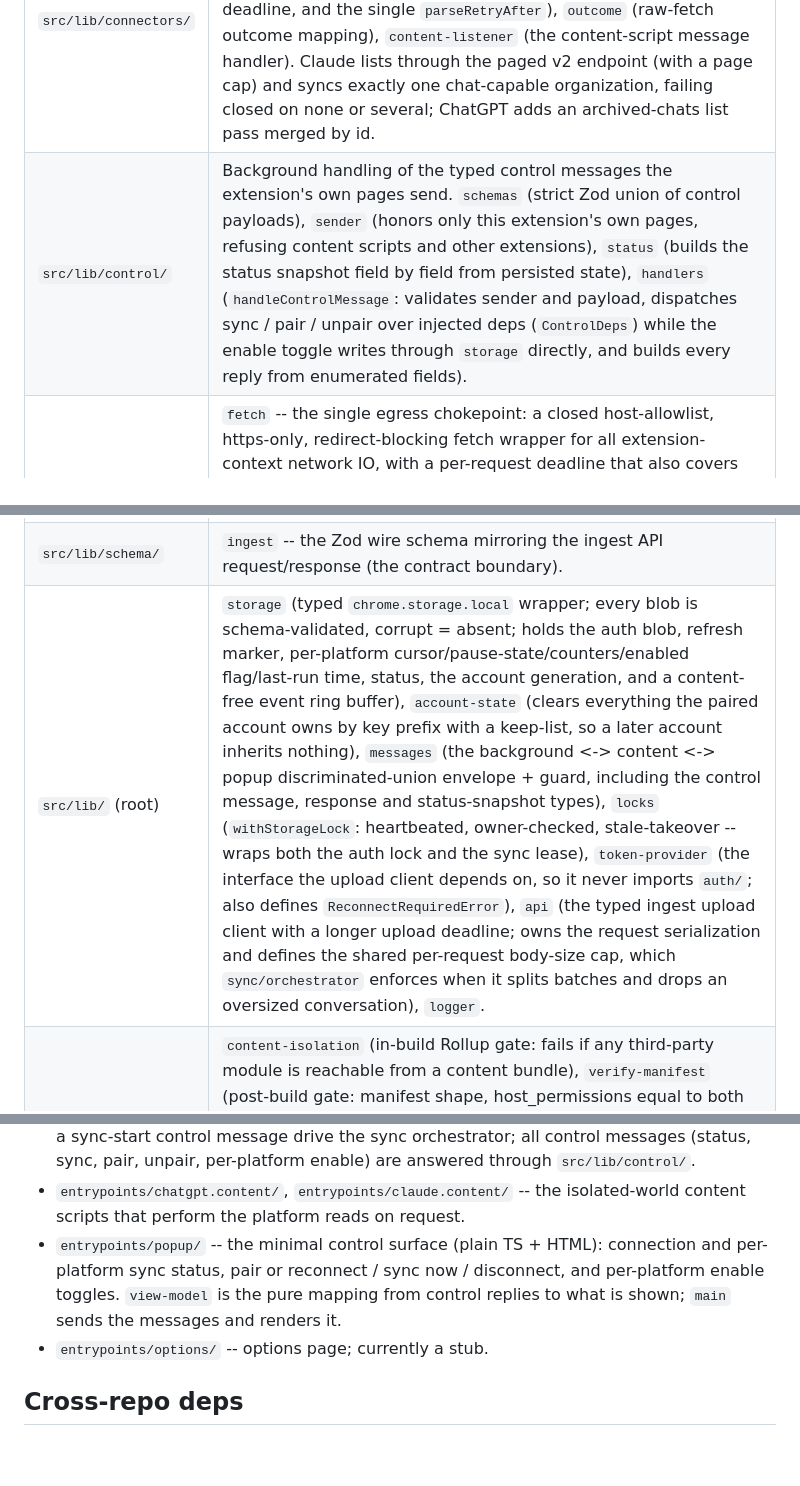
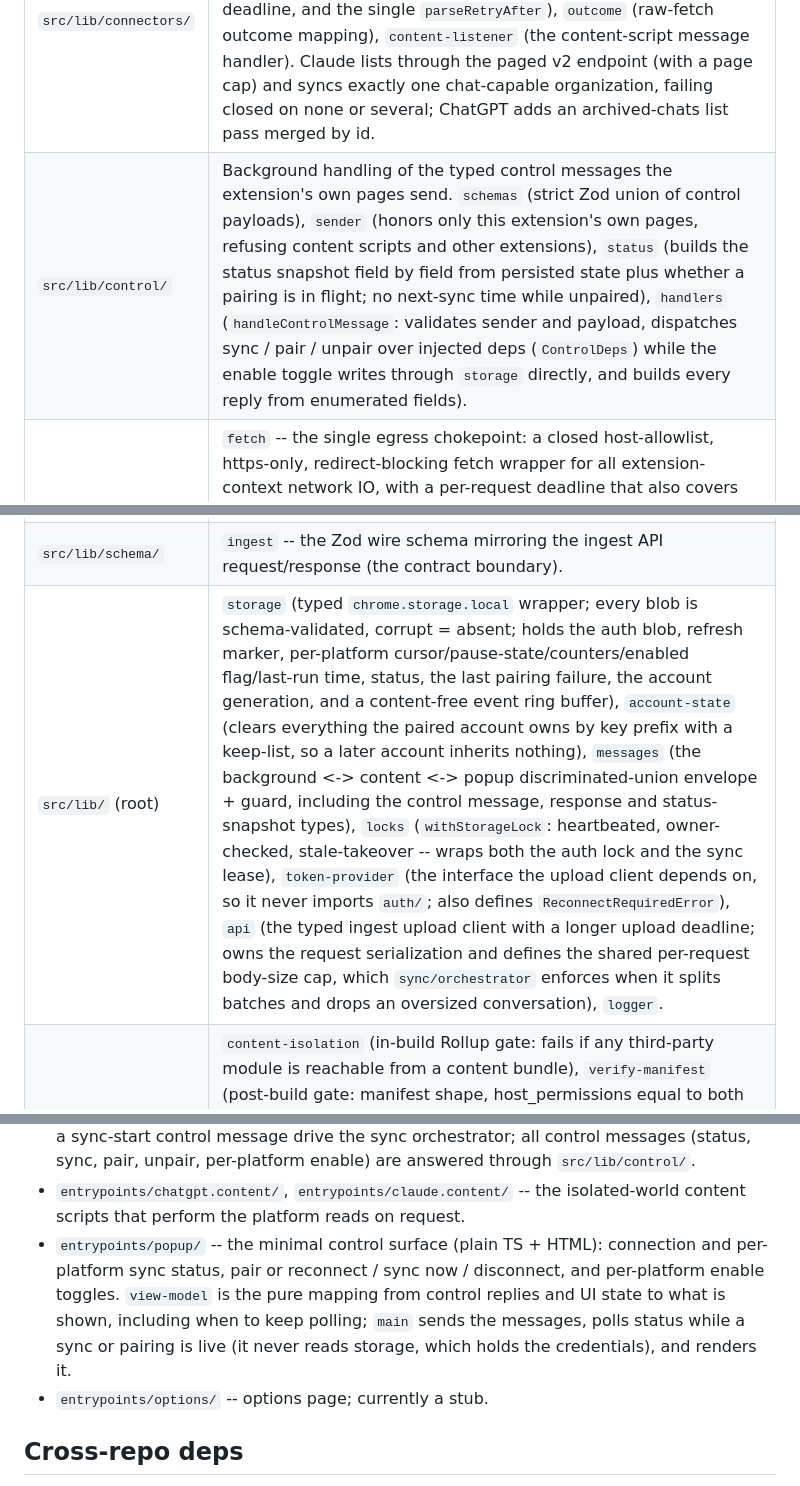
Before and after one commit to meepolabs/gubbi-extension, a Markdown page: CODEMAP.md, 3 parts joined by grey strips. Drawn GitHub-style; blank space fills up the shorter version.

Commit message:
docs(codemap): describe popup polling and pairing status

```diff
--- a/CODEMAP.md
+++ b/CODEMAP.md
@@ -42,10 +42,10 @@ the privacy invariant in the README); the build enforces this.
 | `src/lib/auth/` | OAuth "redirect-flow" pairing + token lifecycle. `pkce` (S256 verifier/challenge), `authorize-url`, `launch` (the browser identity redirect driver), `exchange` (code -> tokens), `refresh` (rotation-safe refresh), `revoke` (unpair: best-effort revoke, then clears credentials and all account state even if the revoke fails), `provider` (the `TokenProvider` implementation: cached-or-refresh + force-refresh), `startup` (reconciles an interrupted refresh), `transition` (`withAccountLocksOrBusy` takes the sync lease then the auth lock, used by pair and unpair; `withAuthLockOrBusy` takes the auth lock alone, used by startup recovery; either reports busy), `config`, `errors`, `token-body` (shared token-response parser), `index` (`pair` installs new credentials under `withAccountLocksOrBusy` after sweeping the previous account's state, and refuses them as superseded if an unpair landed meanwhile). |
 | `src/lib/sync/` | `collect` drives one platform tab through list -> per-conversation fetch -> normalize and returns a typed outcome (ok / rate-limited / failed); detail is fetched oldest first whatever the listing order, so a stopped run leaves an oldest prefix. `orchestrator` does nothing while no account is paired, otherwise runs the sync under a single-flight lease: finds a tab, collects, uploads in batches capped by conversation count and serialized body size (a conversation too large for any request is dropped), advances a per-platform cursor only after a confirmed save, and maps every failure to a typed pause/backoff or a reconnect. A partial save holds the cursor for a bounded number of runs before committing anyway, and a conversation whose detail fetch keeps failing with a non-session error is skipped after a bounded number of consecutive stops on it at the same non-null update timestamp (a `session_lost` stop never counts, and a conversation listed without `updated_at` is never counted); both are recorded as skipped. `timestamps` (zone-less timestamps read as UTC). |
 | `src/lib/connectors/` | Per-platform adapters. `*/fetch` (content-side raw reads via the page session), `*/normalize` (background-side Zod normalization to the wire schema), `base` (the adapter interface), `registry`, `http` (content-safe same-origin GET with request pacing, a per-request deadline, and the single `parseRetryAfter`), `outcome` (raw-fetch outcome mapping), `content-listener` (the content-script message handler). Claude lists through the paged v2 endpoint (with a page cap) and syncs exactly one chat-capable organization, failing closed on none or several; ChatGPT adds an archived-chats list pass merged by id. |
-| `src/lib/control/` | Background handling of the typed control messages the extension's own pages send. `schemas` (strict Zod union of control payloads), `sender` (honors only this extension's own pages, refusing content scripts and other extensions), `status` (builds the status snapshot field by field from persisted state), `handlers` (`handleControlMessage`: validates sender and payload, dispatches sync / pair / unpair over injected deps (`ControlDeps`) while the enable toggle writes through `storage` directly, and builds every reply from enumerated fields). |
+| `src/lib/control/` | Background handling of the typed control messages the extension's own pages send. `schemas` (strict Zod union of control payloads), `sender` (honors only this extension's own pages, refusing content scripts and other extensions), `status` (builds the status snapshot field by field from persisted state plus whether a pairing is in flight; no next-sync time while unpaired), `handlers` (`handleControlMessage`: validates sender and payload, dispatches sync / pair / unpair over injected deps (`ControlDeps`) while the enable toggle writes through `storage` directly, and builds every reply from enumerated fields). |
 | `src/lib/net/` | `fetch` -- the single egress chokepoint: a closed host-allowlist, https-only, redirect-blocking fetch wrapper for all extension-context network IO, with a per-request deadline that also covers reading the body (callers get a buffered response). `endpoint-host` (plain `.mjs` + `.d.mts`) -- the one parser for the configured API and auth hosts (DNS names only, no port; an invalid value yields no host, so requests to it are blocked rather than defaulted), shared by `fetch`, `api`, `auth/config` and the build scripts (`scripts/host-permissions`, which the WXT config and the verifier use). `http-constants` -- shared HTTP status codes. |
 | `src/lib/schema/` | `ingest` -- the Zod wire schema mirroring the ingest API request/response (the contract boundary). |
-| `src/lib/` (root) | `storage` (typed `chrome.storage.local` wrapper; every blob is schema-validated, corrupt = absent; holds the auth blob, refresh marker, per-platform cursor/pause-state/counters/enabled flag/last-run time, status, the account generation, and a content-free event ring buffer), `account-state` (clears everything the paired account owns by key prefix with a keep-list, so a later account inherits nothing), `messages` (the background <-> content <-> popup discriminated-union envelope + guard, including the control message, response and status-snapshot types), `locks` (`withStorageLock`: heartbeated, owner-checked, stale-takeover -- wraps both the auth lock and the sync lease), `token-provider` (the interface the upload client depends on, so it never imports `auth/`; also defines `ReconnectRequiredError`), `api` (the typed ingest upload client with a longer upload deadline; owns the request serialization and defines the shared per-request body-size cap, which `sync/orchestrator` enforces when it splits batches and drops an oversized conversation), `logger`. |
+| `src/lib/` (root) | `storage` (typed `chrome.storage.local` wrapper; every blob is schema-validated, corrupt = absent; holds the auth blob, refresh marker, per-platform cursor/pause-state/counters/enabled flag/last-run time, status, the last pairing failure, the account generation, and a content-free event ring buffer), `account-state` (clears everything the paired account owns by key prefix with a keep-list, so a later account inherits nothing), `messages` (the background <-> content <-> popup discriminated-union envelope + guard, including the control message, response and status-snapshot types), `locks` (`withStorageLock`: heartbeated, owner-checked, stale-takeover -- wraps both the auth lock and the sync lease), `token-provider` (the interface the upload client depends on, so it never imports `auth/`; also defines `ReconnectRequiredError`), `api` (the typed ingest upload client with a longer upload deadline; owns the request serialization and defines the shared per-request body-size cap, which `sync/orchestrator` enforces when it splits batches and drops an oversized conversation), `logger`. |
 | `scripts/` | `content-isolation` (in-build Rollup gate: fails if any third-party module is reachable from a content bundle), `verify-manifest` (post-build gate: manifest shape, host_permissions equal to both the env-derived set and the endpoint values read back from the built bundle, and the pinned browser identities), `browser-identity` (the pinned Chrome public key and Firefox add-on id), `extension-id` (derives the Chrome extension id and Firefox redirect host from them), `host-permissions` (the manifest host_permissions for a build, from the same endpoint parser; shared by the WXT config and the verifier), `bundle-endpoints` (reads the inlined endpoint values out of the built bundle, failing closed on any unrecognized shape), `verify-required-needs` (asserts the CI `required` job depends on every other CI job; byte copy of gubbi-web's checker, pinned by sha256 in its test). |
 
 ## Entry points
@@ -61,7 +61,9 @@ the privacy invariant in the README); the build enforces this.
 - `entrypoints/popup/` -- the minimal control surface (plain TS + HTML):
   connection and per-platform sync status, pair or reconnect / sync now / disconnect,
   and per-platform enable toggles. `view-model` is the pure mapping from
-  control replies to what is shown; `main` sends the messages and renders it.
+  control replies and UI state to what is shown, including when to keep polling;
+  `main` sends the messages, polls status while a sync or pairing is live (it never
+  reads storage, which holds the credentials), and renders it.
 - `entrypoints/options/` -- options page; currently a stub.
 
 ## Cross-repo deps
```
